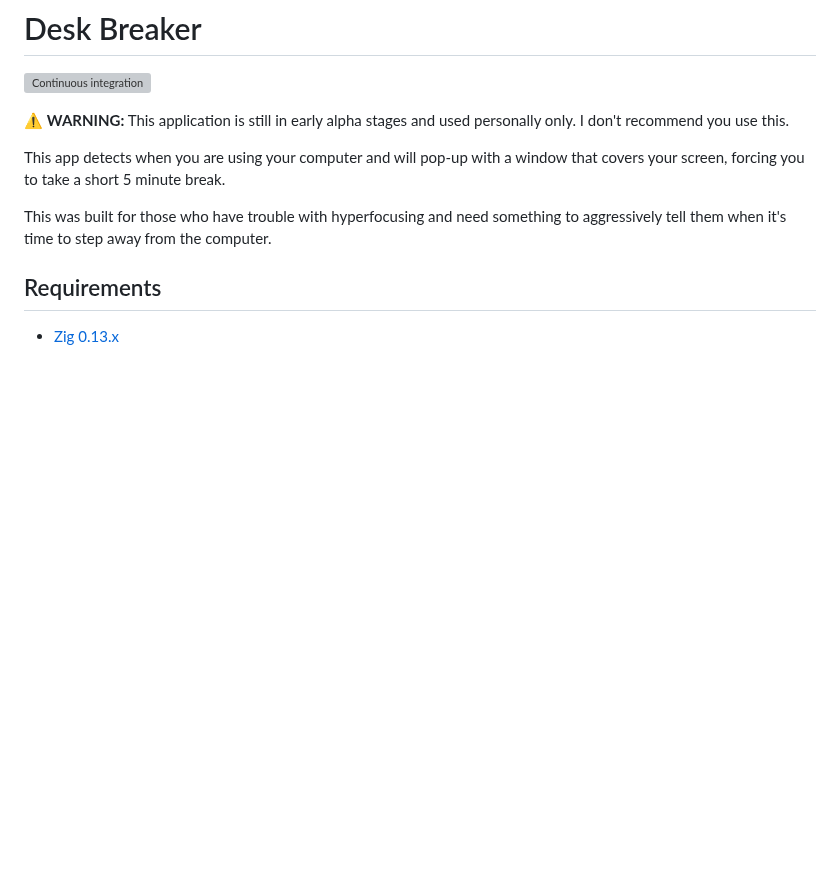
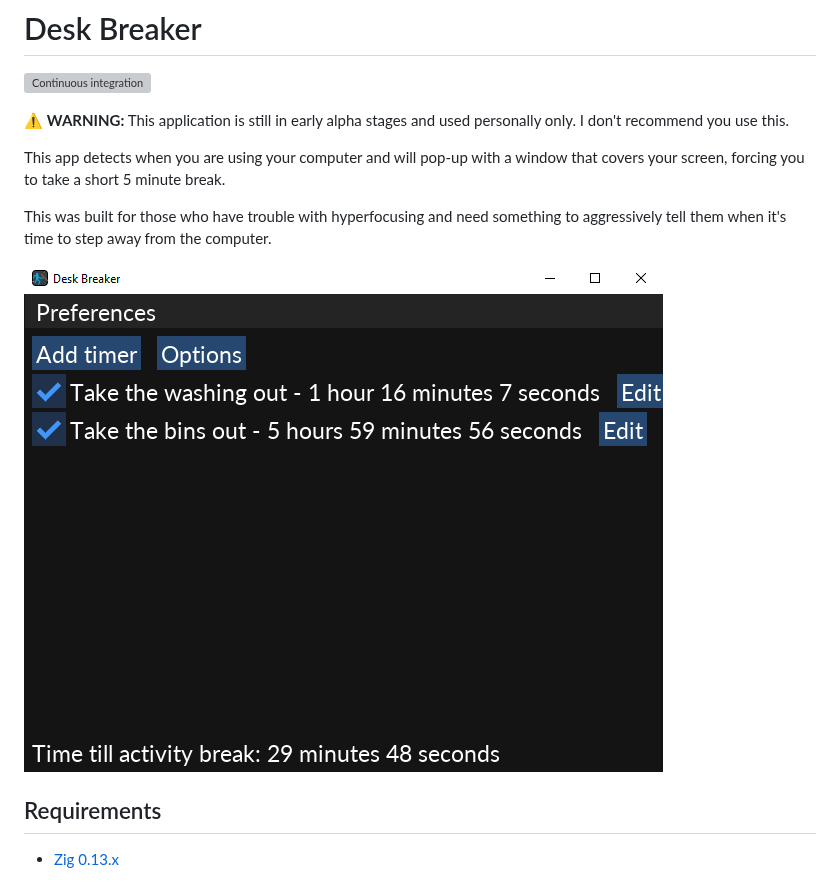
Before and after one commit to silbinarywolf/desk-breaker, a Markdown page: README.md, the part around the change. Drawn GitHub-style; pictures changed too: screens/screen1.png (added); blank space fills up the shorter version; grey boxes are pictures that could not be loaded.

Commit message:
add screenshot

```diff
--- a/README.md
+++ b/README.md
@@ -7,6 +7,8 @@
 This app detects when you are using your computer and will pop-up with a window that covers your screen, forcing you to take a short 5 minute break.
 
 This was built for those who have trouble with hyperfocusing and need something to aggressively tell them when it's time to step away from the computer.
+
+![Screenshot of the main application](screens/screen1.png)
 
 ## Requirements
 
```
